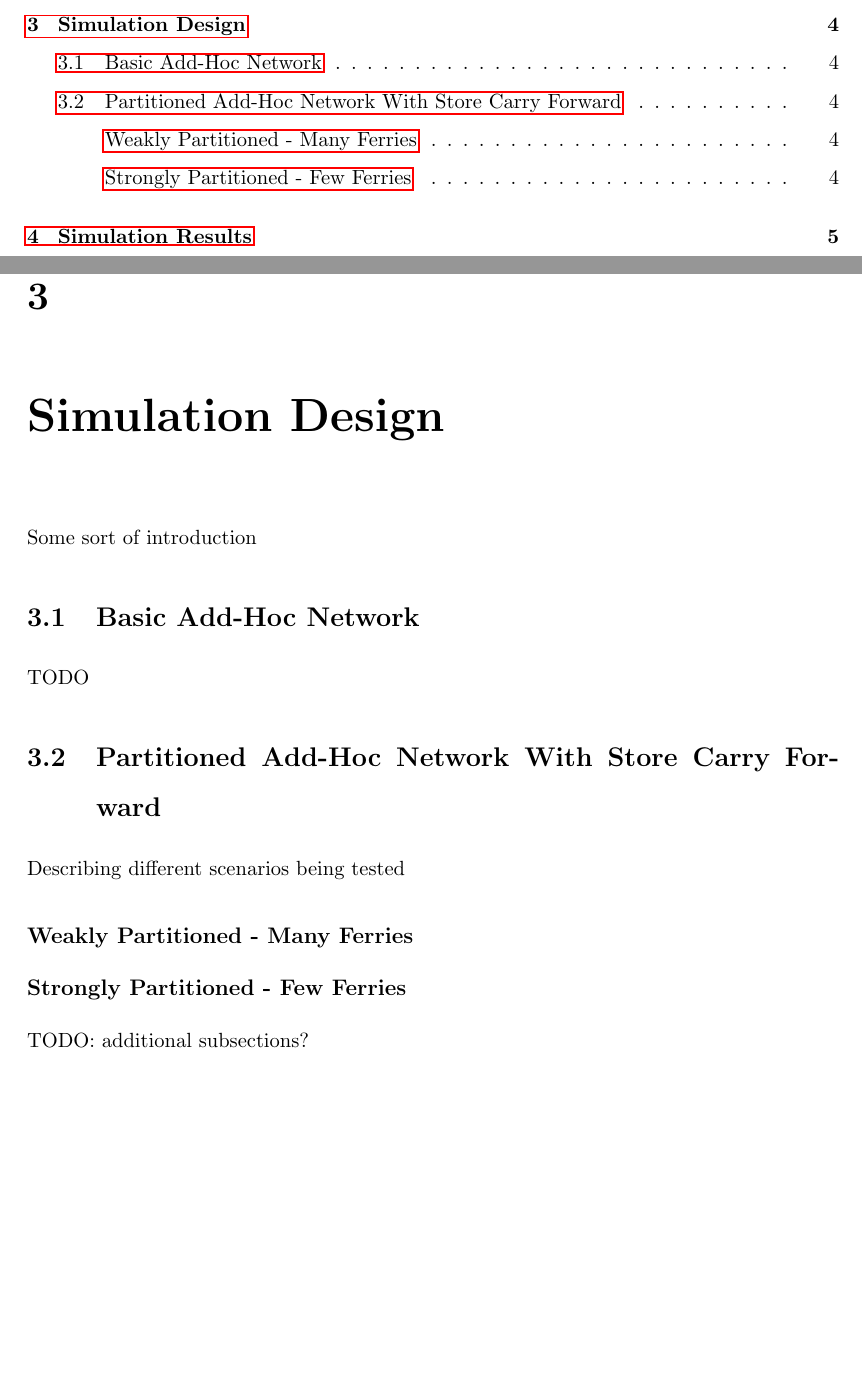
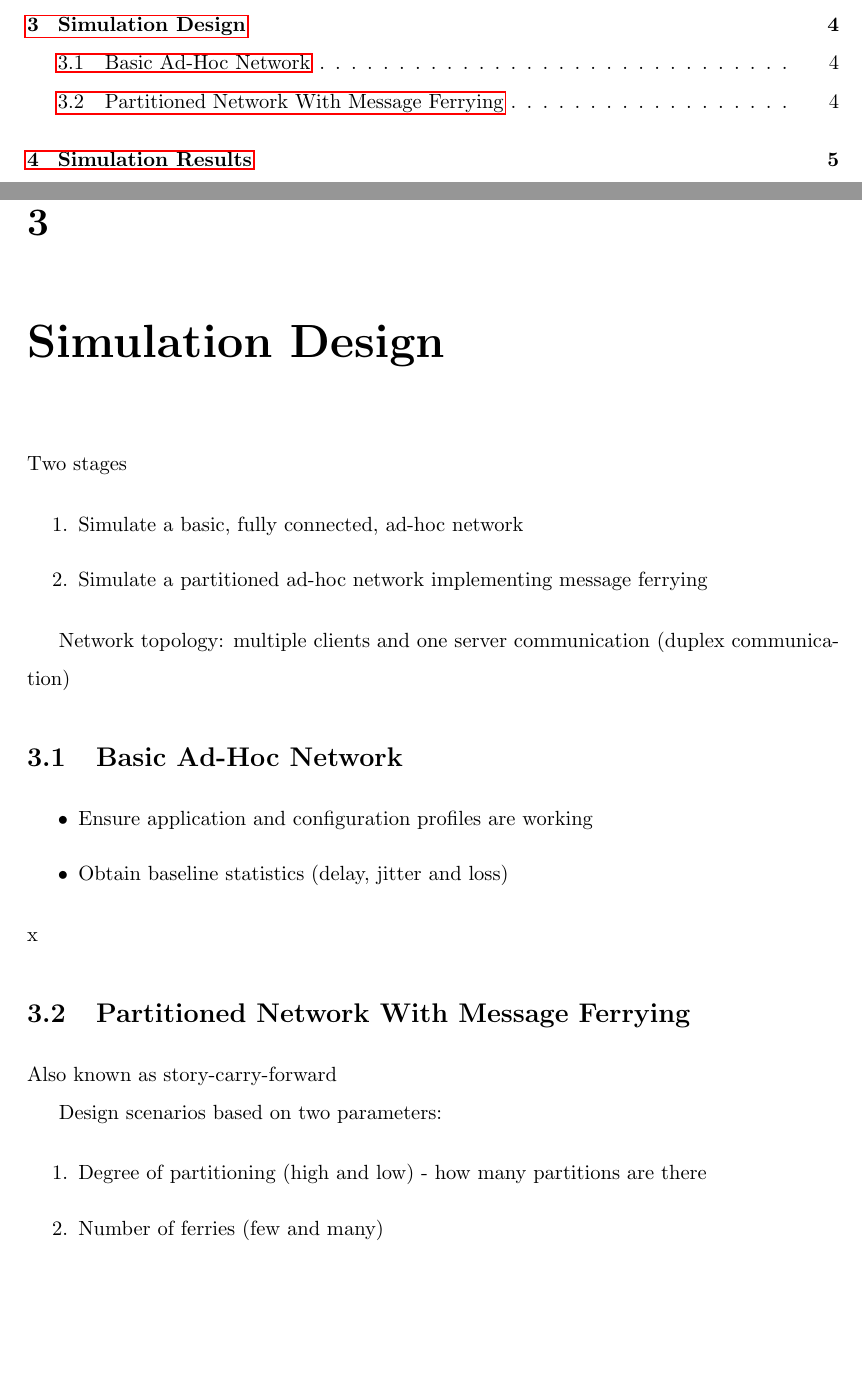
Before and after one commit to maxwelllaplacefourier/dustbunny-tycoon, a LaTeX thesis (ENSC427/report/finalReport.tex, which reads ENSC427/report/chapters/simulationDesign.tex): two parts of pages 3 and 10 of 13, joined at a grey line, cut so that both start at the same text, the shorter picture padded with empty space. Compiled offline with pdfLaTeX.

Commit message:
Simulation design updates

```diff
--- a/ENSC427/report/chapters/simulationDesign.tex
+++ b/ENSC427/report/chapters/simulationDesign.tex
@@ -1,17 +1,28 @@
 \chapter{Simulation Design}
 
-Some sort of introduction
+Two stages
 
-\section{Basic Add-Hoc Network}
+\begin{enumerate}
+\item Simulate a basic, fully connected, ad-hoc network
+\item Simulate a partitioned ad-hoc network implementing message ferrying
+\end{enumerate}
 
-TODO
+Network topology: multiple clients and one server communication (duplex communication)
 
-\section{Partitioned Add-Hoc Network With Store Carry Forward}
+\section{Basic Ad-Hoc Network}
 
-Describing different scenarios being tested
+\begin{itemize}
+\item Ensure application and configuration profiles are working
+\item Obtain baseline statistics (delay, jitter and loss)
+\end{itemize}
+x
+\section{Partitioned Network With Message Ferrying}
 
-\subsection{Weakly Partitioned - Many Ferries}
+Also known as story-carry-forward
 
-\subsection{Strongly Partitioned - Few Ferries}
+Design scenarios based on two parameters:
 
-TODO: additional subsections?
+\begin{enumerate}
+\item Degree of partitioning (high and low) - how many partitions are there
+\item Number of ferries (few and many)
+\end{enumerate}
```
